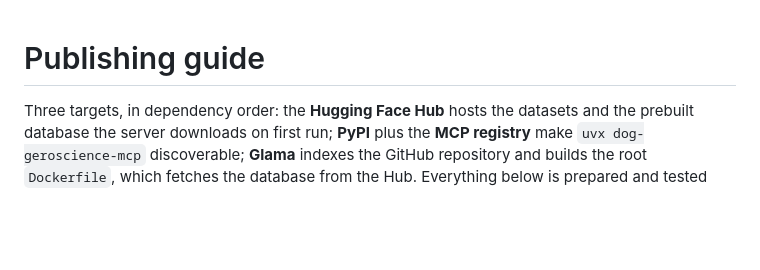
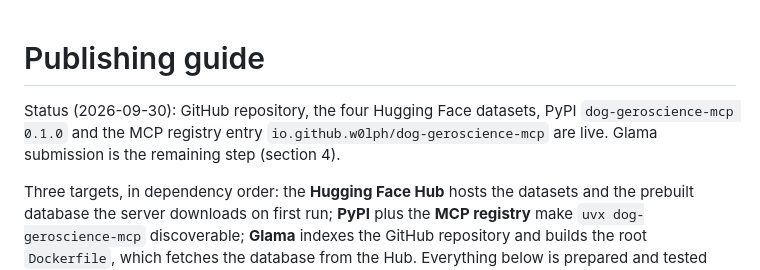
Before and after one commit to w0lph/k9, a Markdown page: PUBLISHING.md, the part around the change. Rendered like a GitHub page; blank space fills up the shorter version.

Commit message:
publishing: record what is live
Co-Authored-By: Claude Fable 5.1 <noreply@anthropic.com>

```diff
--- a/PUBLISHING.md
+++ b/PUBLISHING.md
@@ -1,4 +1,8 @@
 # Publishing guide
+
+Status (2026-09-30): GitHub repository, the four Hugging Face datasets, PyPI
+`dog-geroscience-mcp 0.1.0` and the MCP registry entry `io.github.w0lph/dog-geroscience-mcp`
+are live. Glama submission is the remaining step (section 4).
 
 Three targets, in dependency order: the **Hugging Face Hub** hosts the datasets and the
 prebuilt database the server downloads on first run; **PyPI** plus the **MCP registry** make
```
